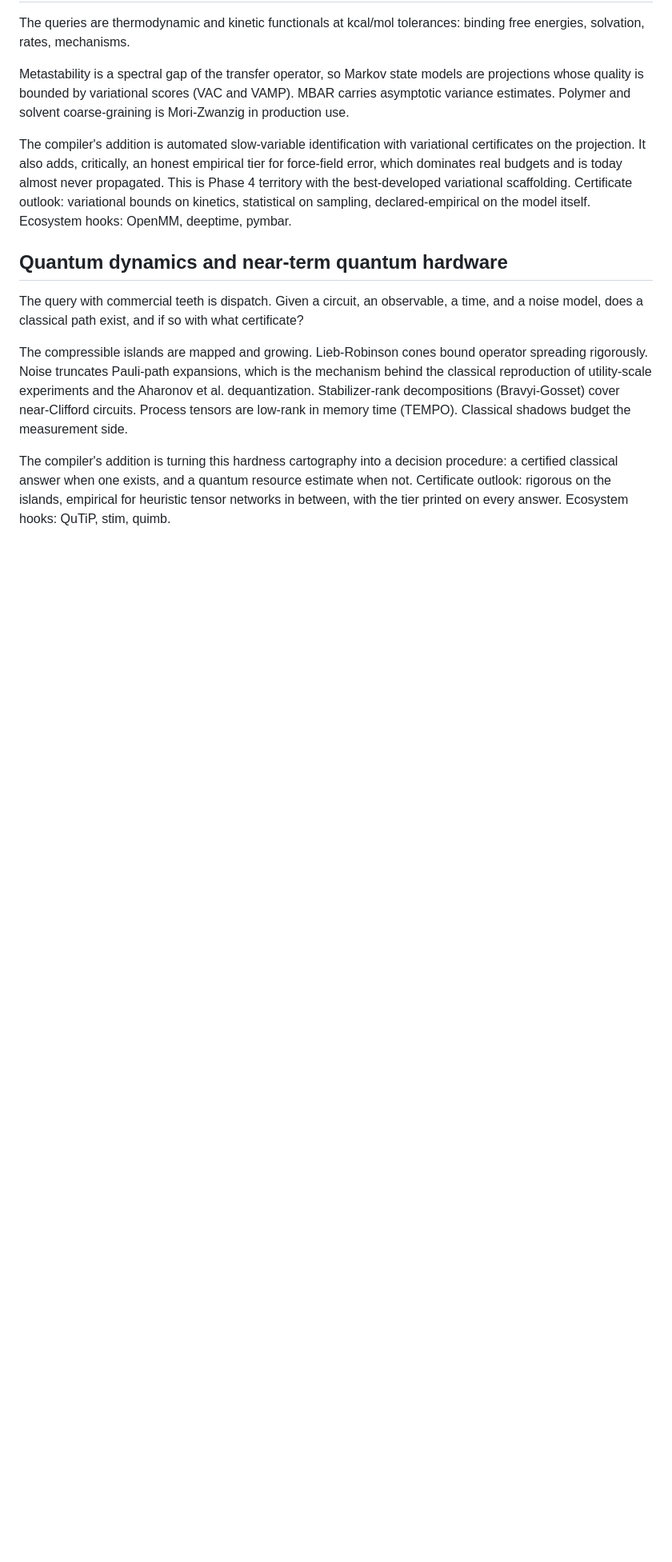
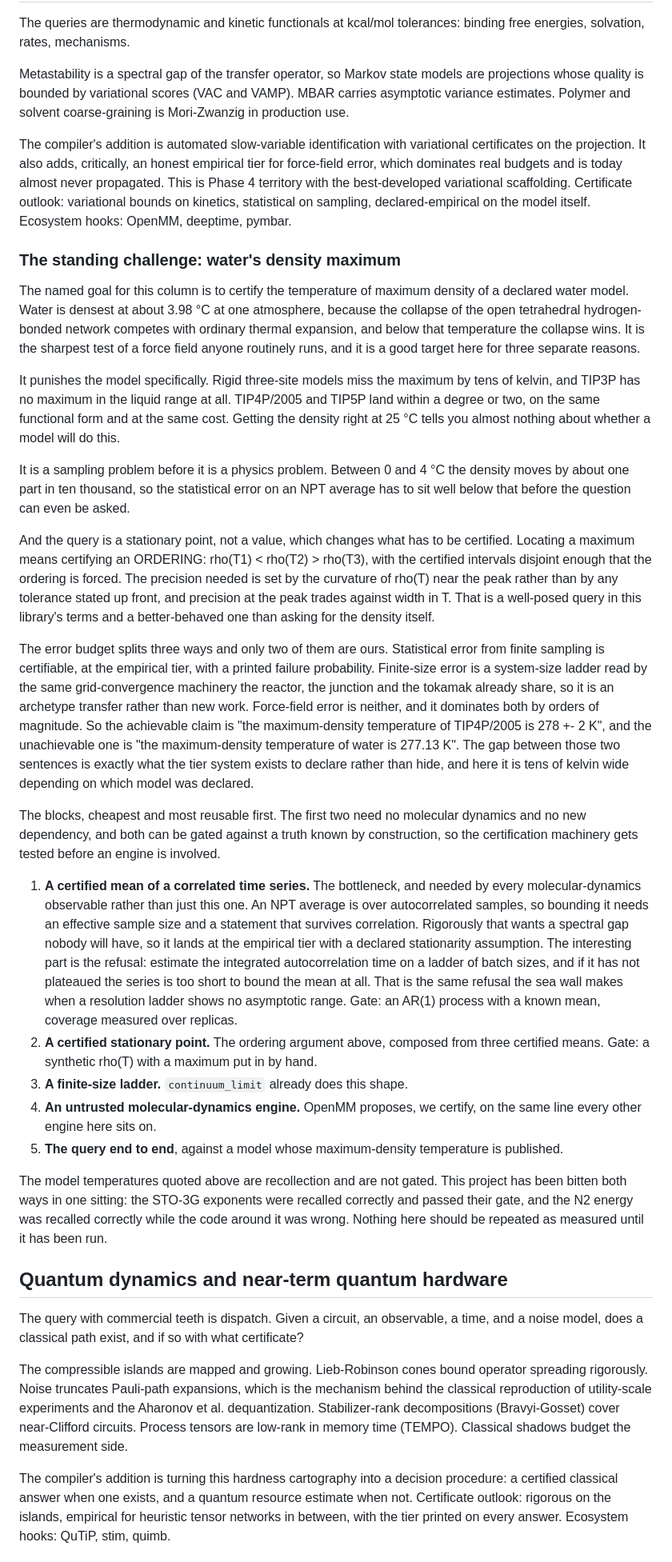
Before and after one commit to GlassOnTin/sufficit, a Markdown page: TARGETS.md, the part around the change. Shown at 80% size. GitHub-like rendering; blank space fills up the shorter version.

Commit message:
Record water's density maximum as the standing challenge for molecular kinetics
A named goal for the column that currently has the vaguest one. Certify
the temperature of maximum density of a declared water model.

It earns the slot on three counts. It punishes a force field
specifically, since rigid three-site models miss by tens of kelvin while
TIP4P/2005 and TIP5P land within a degree or two on the same functional
form at the same cost. It is a sampling problem before it is a physics
problem, because the density moves by one part in ten thousand between 0
and 4 degrees. And the query is a stationary point rather than a value,
which changes what has to be certified: locating a maximum means
certifying an ORDERING, rho(T1) < rho(T2) > rho(T3), with the intervals
disjoint enough to force it. The precision needed comes from the
curvature near the peak rather than from any stated tolerance, and
precision at the peak trades against width in T.

The error budget splits three ways and only two are ours. Sampling error
is certifiable at the empirical tier. Finite-size error is a system-size
ladder of the shape continuum_limit already reads. Force-field error is
neither and dominates both, so the achievable claim names a model and
the unachievable one names water. That gap is what the tier system is
for, and here it is tens of kelvin wide.

Five blocks, cheapest first, with the first two needing no molecular
dynamics and no new dependency: a certified mean of a correlated time
series, gated on AR(1) with a known mean; a certified stationary point,
gated on a synthetic curve; a finite-size ladder, which is an archetype
transfer; an untrusted engine; then the query end to end.

The model temperatures in that section are recollection and are marked
as ungated. This project has been bitten both ways in one sitting: the
STO-3G exponents were recalled correctly and passed, and the N2 energy
was recalled correctly while the code around it was wrong.

```diff
--- a/TARGETS.md
+++ b/TARGETS.md
@@ -143,6 +143,76 @@ almost never propagated. This is Phase 4 territory with the best-developed
 variational scaffolding. Certificate outlook: variational bounds on kinetics,
 statistical on sampling, declared-empirical on the model itself. Ecosystem
 hooks: OpenMM, deeptime, pymbar.
+
+### The standing challenge: water's density maximum
+
+The named goal for this column is to certify the temperature of maximum
+density of a declared water model. Water is densest at about 3.98 °C at one
+atmosphere, because the collapse of the open tetrahedral hydrogen-bonded
+network competes with ordinary thermal expansion, and below that temperature
+the collapse wins. It is the sharpest test of a force field anyone routinely
+runs, and it is a good target here for three separate reasons.
+
+It punishes the model specifically. Rigid three-site models miss the maximum by
+tens of kelvin, and TIP3P has no maximum in the liquid range at all.
+TIP4P/2005 and TIP5P land within a degree or two, on the same functional form
+and at the same cost. Getting the density right at 25 °C tells you almost
+nothing about whether a model will do this.
+
+It is a sampling problem before it is a physics problem. Between 0 and 4 °C the
+density moves by about one part in ten thousand, so the statistical error on an
+NPT average has to sit well below that before the question can even be asked.
+
+And the query is a stationary point, not a value, which changes what has to be
+certified. Locating a maximum means certifying an ORDERING: rho(T1) < rho(T2) >
+rho(T3), with the certified intervals disjoint enough that the ordering is
+forced. The precision needed is set by the curvature of rho(T) near the peak
+rather than by any tolerance stated up front, and precision at the peak trades
+against width in T. That is a well-posed query in this library's terms and a
+better-behaved one than asking for the density itself.
+
+The error budget splits three ways and only two of them are ours. Statistical
+error from finite sampling is certifiable, at the empirical tier, with a
+printed failure probability. Finite-size error is a system-size ladder read by
+the same grid-convergence machinery the reactor, the junction and the tokamak
+already share, so it is an archetype transfer rather than new work. Force-field
+error is neither, and it dominates both by orders of magnitude. So the
+achievable claim is "the maximum-density temperature of TIP4P/2005 is 278 +- 2
+K", and the unachievable one is "the maximum-density temperature of water is
+277.13 K". The gap between those two sentences is exactly what the tier system
+exists to declare rather than hide, and here it is tens of kelvin wide
+depending on which model was declared.
+
+The blocks, cheapest and most reusable first. The first two need no molecular
+dynamics and no new dependency, and both can be gated against a truth known by
+construction, so the certification machinery gets tested before an engine is
+involved.
+
+1. **A certified mean of a correlated time series.** The bottleneck, and needed
+   by every molecular-dynamics observable rather than just this one. An NPT
+   average is over autocorrelated samples, so bounding it needs an effective
+   sample size and a statement that survives correlation. Rigorously that wants
+   a spectral gap nobody will have, so it lands at the empirical tier with a
+   declared stationarity assumption. The interesting part is the refusal:
+   estimate the integrated autocorrelation time on a ladder of batch sizes, and
+   if it has not plateaued the series is too short to bound the mean at all.
+   That is the same refusal the sea wall makes when a resolution ladder shows
+   no asymptotic range. Gate: an AR(1) process with a known mean, coverage
+   measured over replicas.
+2. **A certified stationary point.** The ordering argument above, composed from
+   three certified means. Gate: a synthetic rho(T) with a maximum put in by
+   hand.
+3. **A finite-size ladder.** `continuum_limit` already does this shape.
+4. **An untrusted molecular-dynamics engine.** OpenMM proposes, we certify, on
+   the same line every other engine here sits on.
+5. **The query end to end**, against a model whose maximum-density temperature
+   is published.
+
+The model temperatures quoted above are recollection and are not gated. This
+project has been bitten both ways in one sitting: the STO-3G exponents were
+recalled correctly and passed their gate, and the N2 energy was recalled
+correctly while the code around it was wrong. Nothing here should be repeated
+as measured until it has been run.
 
 ## Quantum dynamics and near-term quantum hardware
 
```
